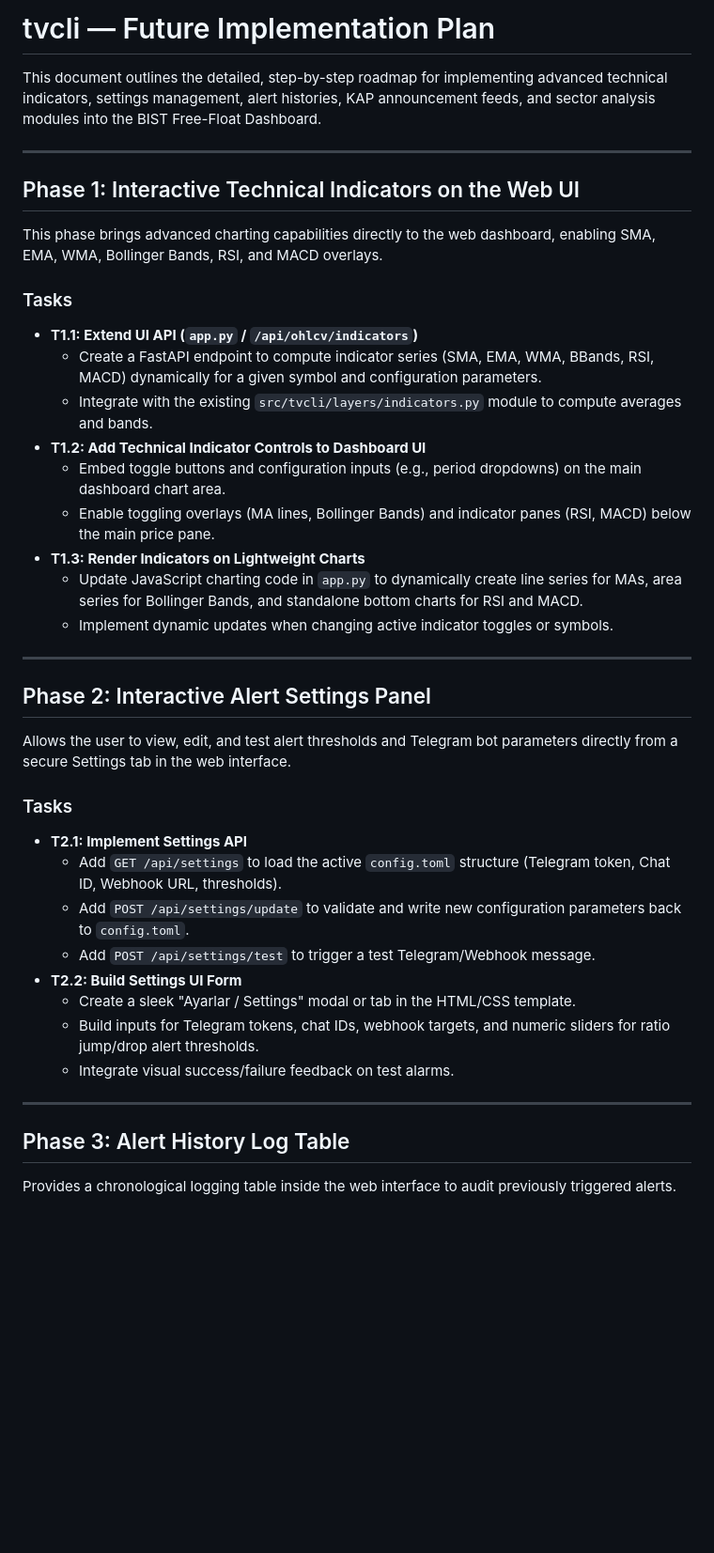
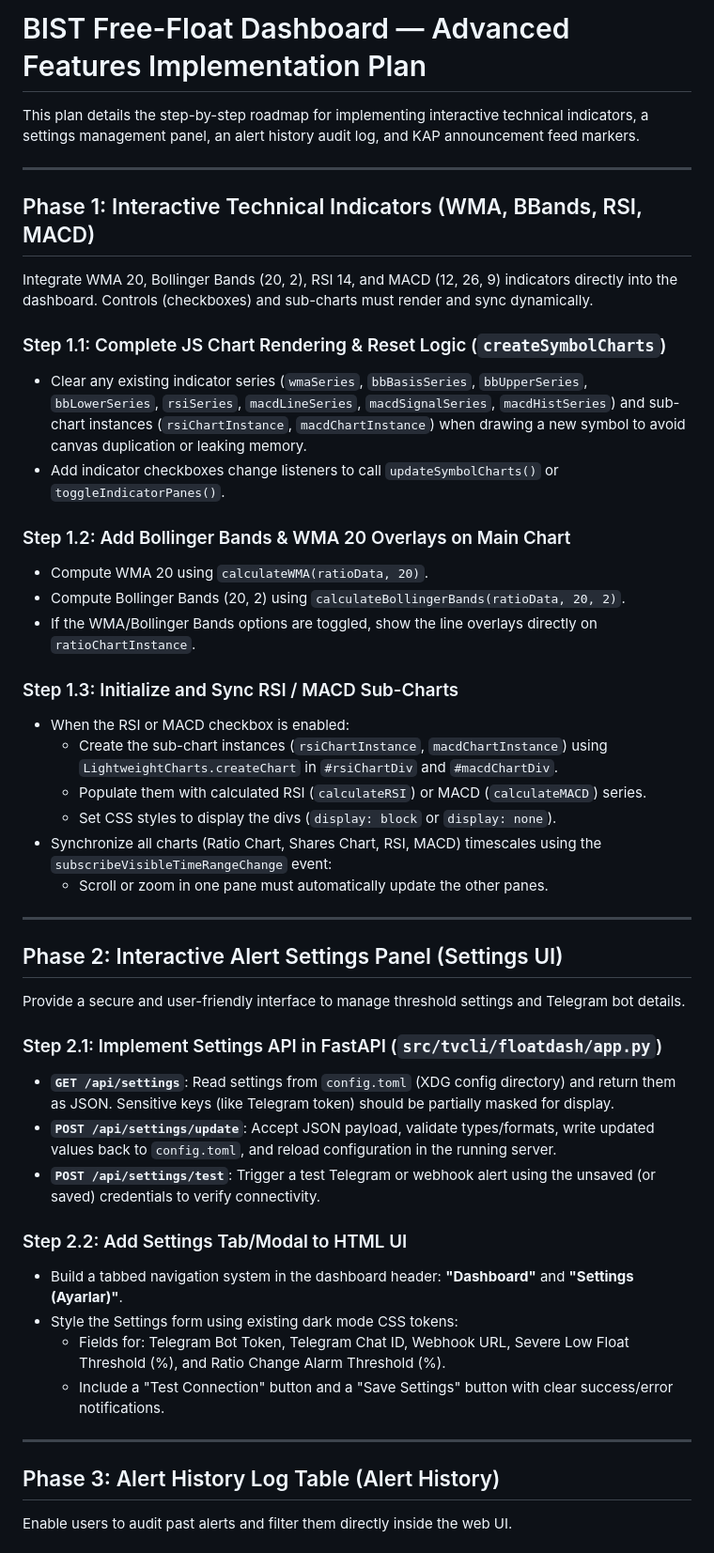
Before and after one commit to bmdersleri/tradingview, a Markdown page: FUTURE_IMPLEMENTATION_PLAN.md, the part around one of its changes. Shown at 94% size. GitHub-like rendering; blank space fills up the shorter version.

Commit message:
docs: update FUTURE_IMPLEMENTATION_PLAN.md with detailed features plan

```diff
--- a/FUTURE_IMPLEMENTATION_PLAN.md
+++ b/FUTURE_IMPLEMENTATION_PLAN.md
@@ -1,43 +1,50 @@
-# tvcli — Future Implementation Plan
+# BIST Free-Float Dashboard — Advanced Features Implementation Plan
 
-This document outlines the detailed, step-by-step roadmap for implementing advanced technical indicators, settings management, alert histories, KAP announcement feeds, and sector analysis modules into the BIST Free-Float Dashboard.
+This plan details the step-by-step roadmap for implementing interactive technical indicators, a settings management panel, an alert history audit log, and KAP announcement feed markers.
 
 ---
 
-## Phase 1: Interactive Technical Indicators on the Web UI
+## Phase 1: Interactive Technical Indicators (WMA, BBands, RSI, MACD)
 
-This phase brings advanced charting capabilities directly to the web dashboard, enabling SMA, EMA, WMA, Bollinger Bands, RSI, and MACD overlays.
+Integrate WMA 20, Bollinger Bands (20, 2), RSI 14, and MACD (12, 26, 9) indicators directly into the dashboard. Controls (checkboxes) and sub-charts must render and sync dynamically.
 
-### Tasks
-- **T1.1: Extend UI API (`app.py` / `/api/ohlcv/indicators`)**
-  - Create a FastAPI endpoint to compute indicator series (SMA, EMA, WMA, BBands, RSI, MACD) dynamically for a given symbol and configuration parameters.
-  - Integrate with the existing `src/tvcli/layers/indicators.py` module to compute averages and bands.
-- **T1.2: Add Technical Indicator Controls to Dashboard UI**
-  - Embed toggle buttons and configuration inputs (e.g., period dropdowns) on the main dashboard chart area.
-  - Enable toggling overlays (MA lines, Bollinger Bands) and indicator panes (RSI, MACD) below the main price pane.
-- **T1.3: Render Indicators on Lightweight Charts**
-  - Update JavaScript charting code in `app.py` to dynamically create line series for MAs, area series for Bollinger Bands, and standalone bottom charts for RSI and MACD.
-  - Implement dynamic updates when changing active indicator toggles or symbols.
+### Step 1.1: Complete JS Chart Rendering & Reset Logic (`createSymbolCharts`)
+- Clear any existing indicator series (`wmaSeries`, `bbBasisSeries`, `bbUpperSeries`, `bbLowerSeries`, `rsiSeries`, `macdLineSeries`, `macdSignalSeries`, `macdHistSeries`) and sub-chart instances (`rsiChartInstance`, `macdChartInstance`) when drawing a new symbol to avoid canvas duplication or leaking memory.
+- Add indicator checkboxes change listeners to call `updateSymbolCharts()` or `toggleIndicatorPanes()`.
+
+### Step 1.2: Add Bollinger Bands & WMA 20 Overlays on Main Chart
+- Compute WMA 20 using `calculateWMA(ratioData, 20)`.
+- Compute Bollinger Bands (20, 2) using `calculateBollingerBands(ratioData, 20, 2)`.
+- If the WMA/Bollinger Bands options are toggled, show the line overlays directly on `ratioChartInstance`.
+
+### Step 1.3: Initialize and Sync RSI / MACD Sub-Charts
+- When the RSI or MACD checkbox is enabled:
+  - Create the sub-chart instances (`rsiChartInstance`, `macdChartInstance`) using `LightweightCharts.createChart` in `#rsiChartDiv` and `#macdChartDiv`.
+  - Populate them with calculated RSI (`calculateRSI`) or MACD (`calculateMACD`) series.
+  - Set CSS styles to display the divs (`display: block` or `display: none`).
+- Synchronize all charts (Ratio Chart, Shares Chart, RSI, MACD) timescales using the `subscribeVisibleTimeRangeChange` event:
+  - Scroll or zoom in one pane must automatically update the other panes.
 
 ---
 
-## Phase 2: Interactive Alert Settings Panel
+## Phase 2: Interactive Alert Settings Panel (Settings UI)
 
-Allows the user to view, edit, and test alert thresholds and Telegram bot parameters directly from a secure Settings tab in the web interface.
+Provide a secure and user-friendly interface to manage threshold settings and Telegram bot details.
 
-### Tasks
-- **T2.1: Implement Settings API**
-  - Add `GET /api/settings` to load the active `config.toml` structure (Telegram token, Chat ID, Webhook URL, thresholds).
-  - Add `POST /api/settings/update` to validate and write new configuration parameters back to `config.toml`.
-  - Add `POST /api/settings/test` to trigger a test Telegram/Webhook message.
-- **T2.2: Build Settings UI Form**
-  - Create a sleek "Ayarlar / Settings" modal or tab in the HTML/CSS template.
-  - Build inputs for Telegram tokens, chat IDs, webhook targets, and numeric sliders for ratio jump/drop alert thresholds.
-  - Integrate visual success/failure feedback on test alarms.
+### Step 2.1: Implement Settings API in FastAPI (`src/tvcli/floatdash/app.py`)
+- **`GET /api/settings`**: Read settings from `config.toml` (XDG config directory) and return them as JSON. Sensitive keys (like Telegram token) should be partially masked for display.
+- **`POST /api/settings/update`**: Accept JSON payload, validate types/formats, write updated values back to `config.toml`, and reload configuration in the running server.
+- **`POST /api/settings/test`**: Trigger a test Telegram or webhook alert using the unsaved (or saved) credentials to verify connectivity.
+
+### Step 2.2: Add Settings Tab/Modal to HTML UI
+- Build a tabbed navigation system in the dashboard header: **"Dashboard"** and **"Settings (Ayarlar)"**.
+- Style the Settings form using existing dark mode CSS tokens:
+  - Fields for: Telegram Bot Token, Telegram Chat ID, Webhook URL, Severe Low Float Threshold (%), and Ratio Change Alarm Threshold (%).
+  - Include a "Test Connection" button and a "Save Settings" button with clear success/error notifications.
 
 ---
 
-## Phase 3: Alert History Log Table
+## Phase 3: Alert History Log Table (Alert History)
 
-Provides a chronological logging table inside the web interface to audit previously triggered alerts.
+Enable users to audit past alerts and filter them directly inside the web UI.
 
```
Also changed, not shown: other parts of FUTURE_IMPLEMENTATION_PLAN.md (+31 -24 lines).
